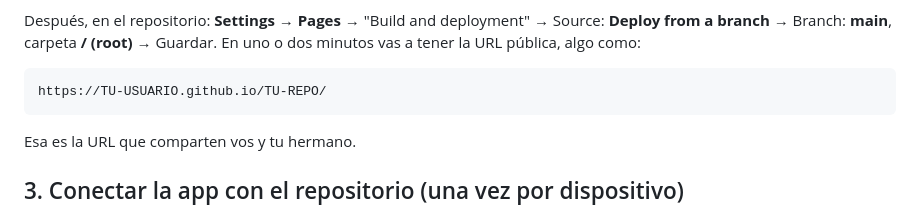
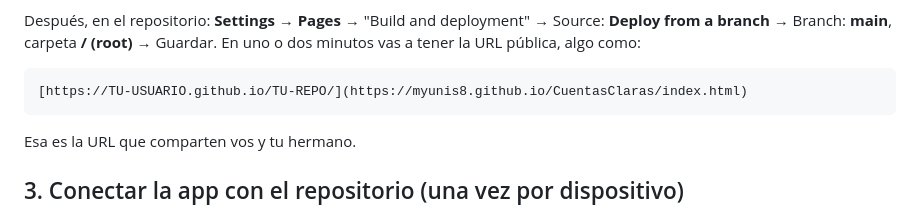
Before and after one commit to myunis8/CuentasClaras, a Markdown page: README.md, the part around the change. Rendered like a GitHub page.

````diff
--- a/README.md
+++ b/README.md
@@ -37,7 +37,7 @@ Creá antes el repositorio vacío en GitHub (botón "New", sin agregar README pa
 Después, en el repositorio: **Settings** → **Pages** → "Build and deployment" → Source: **Deploy from a branch** → Branch: **main**, carpeta **/ (root)** → Guardar. En uno o dos minutos vas a tener la URL pública, algo como:
 
 ```
-https://TU-USUARIO.github.io/TU-REPO/
+[https://TU-USUARIO.github.io/TU-REPO/](https://myunis8.github.io/CuentasClaras/index.html)
 ```
 
 Esa es la URL que comparten vos y tu hermano.
````
